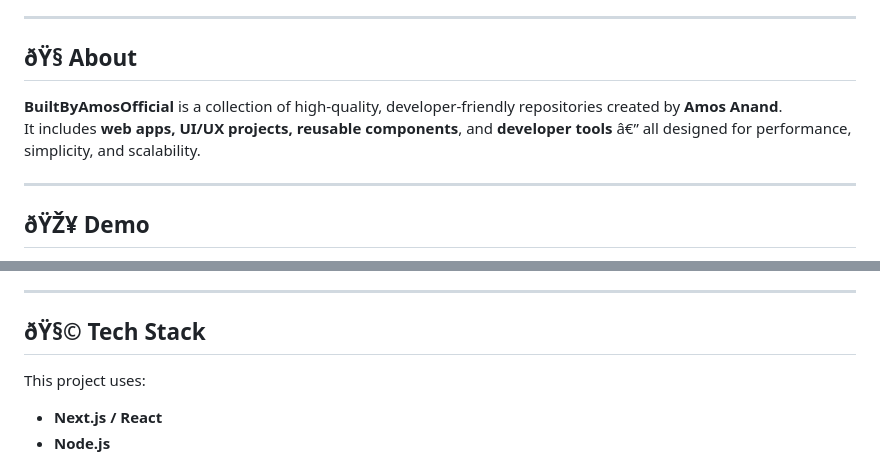
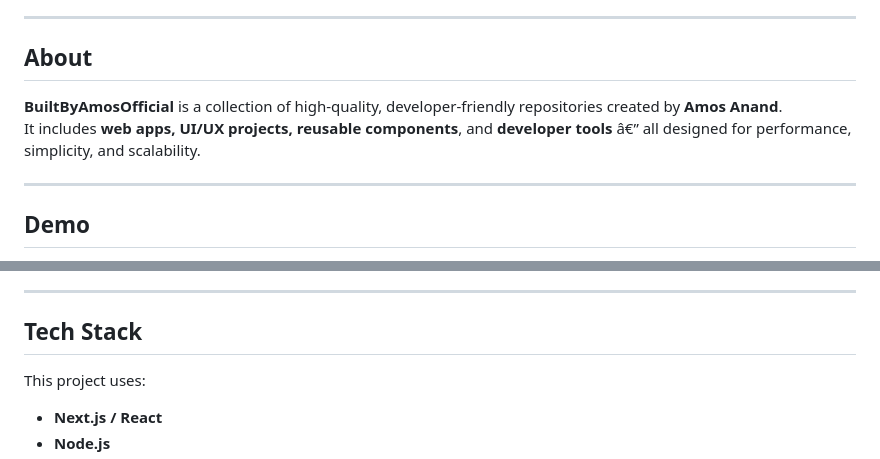
Before and after one commit to BuiltByAmos-1801/BuiltByAmosOfficial, a Markdown page: README.md, 2 parts joined by grey strips. Drawn GitHub-style.

Commit message:
Fix formatting and clean up special characters in README
Updated README formatting and removed special characters.

```diff
--- a/README.md
+++ b/README.md
@@ -37,12 +37,12 @@ A hub of **production-ready tools, projects, and templates** by *Amos Anand*, cr
 
 ---
 
-## ðŸ§  About
+##   About
 
 **BuiltByAmosOfficial** is a collection of high-quality, developer-friendly repositories created by **Amos Anand**.
 It includes **web apps, UI/UX projects, reusable components**, and **developer tools** â€” all designed for performance, simplicity, and scalability.
 
 ---
 
-## ðŸŽ¥ Demo
+## Demo
 
@@ -65,7 +65,7 @@ It includes **web apps, UI/UX projects, reusable components**, and **developer t
 
 ---
 
-## ðŸ§© Tech Stack
+## Tech Stack
 
 This project uses:
 - **Next.js / React**
```
Also changed, not shown: other parts of README.md (+14 -13 lines).
